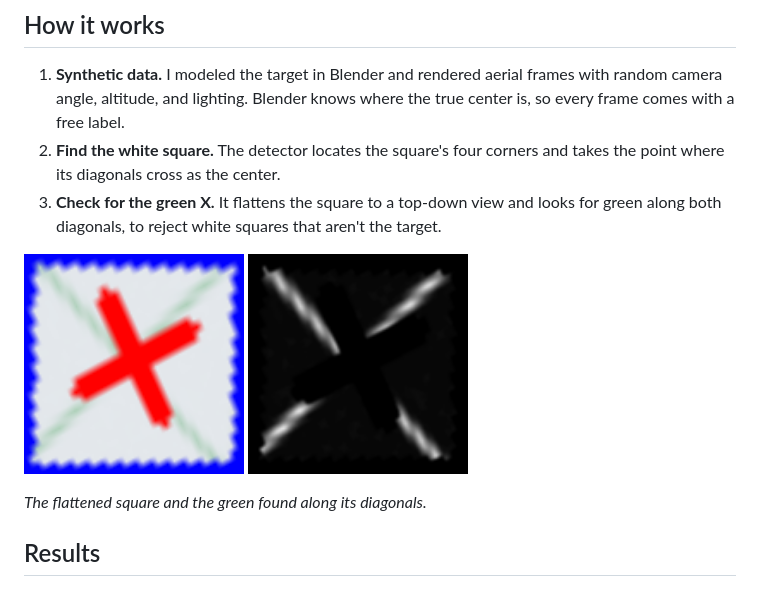
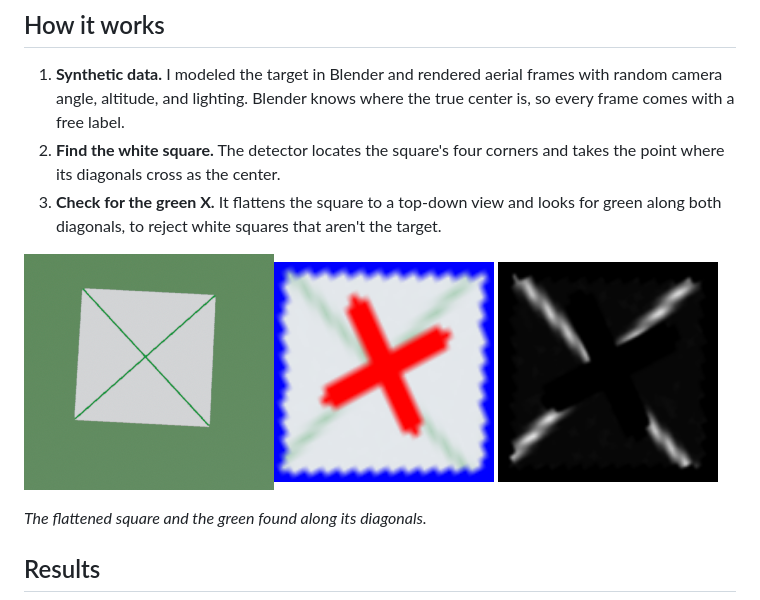
Before and after one commit to michaelq999/aerial-target-localization, a Markdown page: README.md, the part around one of its changes. Rendered like a GitHub page; pictures changed too: image-1.png (added).

Commit message:
Added image showing synthetic data under How It Works

```diff
--- a/README.md
+++ b/README.md
@@ -22,7 +22,7 @@ The drone vision requires identifying a green X marker midflight for package ret
    looks for green along both diagonals, to reject white squares that aren't
    the target.
 
-<img src="output/verified_frame1_warped.png" width="220"> <img src="output/verified_frame1_green.png" width="220">
+![alt text](image-1.png)<img src="output/verified_frame1_warped.png" width="220"> <img src="output/verified_frame1_green.png" width="220">
 
 *The flattened square and the green found along its diagonals.*
 
```
Also changed, not shown: other parts of README.md (+0 -1 lines).
